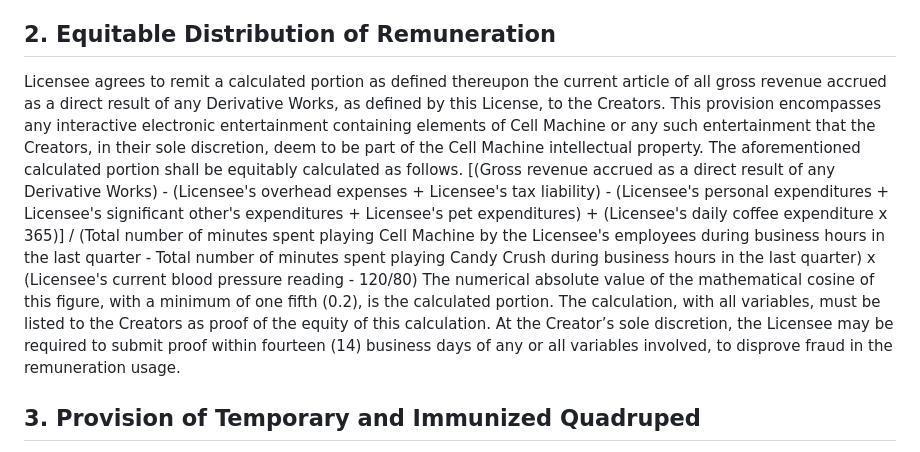
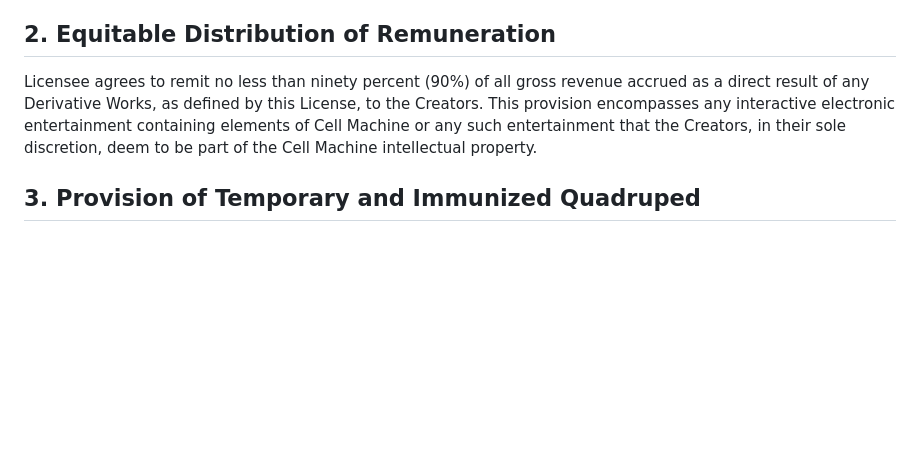
Before and after one commit to jerbear2008/legal.cellmachine.net, a Markdown page: license/cell-machine/2023-3.md, the part around the change. Rendered like a GitHub page; blank space fills up the shorter version.

```diff
--- a/license/cell-machine/2023-3.md
+++ b/license/cell-machine/2023-3.md
@@ -16,8 +16,7 @@ In no event shall the Creators be liable for any claim, damages, or other liabil
 ## 1. Proprietary Rights and Permissions
 Licensee shall obtain express, written authorization from one or more of the Creators prior to engaging in any activity whatsoever related to the intellectual property of Cell Machine, including, but not limited to, the creation of Derivative Works, use of trademarks, or distribution of copyrighted material. Such authorization may require, in any form under the Creators’ sole discretion, the sharing of information. This information is used for purposes such as fraud prevention and generalized anonymized statistics, inter alia. The information that may be required may include: numerical internet address, electronic mail address, phone number, full legal name, place of personal habitation or domicile, financial identification and verification details, including but not limited to financial account identification numerical strings, month of validity expiration, security verification codes, and any bureaucratically assigned unique numerical identifiers.
 ## 2. Equitable Distribution of Remuneration
-Licensee agrees to remit a calculated portion as defined thereupon the current article of all gross revenue accrued as a direct result of any Derivative Works, as defined by this License, to the Creators. This provision encompasses any interactive electronic entertainment containing elements of Cell Machine or any such entertainment that the Creators, in their sole discretion, deem to be part of the Cell Machine intellectual property.
-The aforementioned calculated portion shall be equitably calculated as follows. [(Gross revenue accrued as a direct result of any Derivative Works) - (Licensee's overhead expenses + Licensee's tax liability) - (Licensee's personal expenditures + Licensee's significant other's expenditures + Licensee's pet expenditures) + (Licensee's daily coffee expenditure x 365)] / (Total number of minutes spent playing Cell Machine by the Licensee's employees during business hours in the last quarter - Total number of minutes spent playing Candy Crush during business hours in the last quarter) x (Licensee's current blood pressure reading - 120/80) The numerical absolute value of the mathematical cosine of this figure, with a minimum of one fifth (0.2), is the calculated portion. The calculation, with all variables, must be listed to the Creators as proof of the equity of this calculation. At the Creator’s sole discretion, the Licensee may be required to submit proof within fourteen (14) business days of any or all variables involved, to disprove fraud in the remuneration usage.
+Licensee agrees to remit no less than ninety percent (90%) of all gross revenue accrued as a direct result of any Derivative Works, as defined by this License, to the Creators. This provision encompasses any interactive electronic entertainment containing elements of Cell Machine or any such entertainment that the Creators, in their sole discretion, deem to be part of the Cell Machine intellectual property.
 ## 3. Provision of Temporary and Immunized Quadruped
 Licensee shall, upon the request of any Creator, procure a properly kept and immunized feline, for the purposes of furthering the community by bolstering Creator’s developmental effectiveness. The quadruped must have rudimentary ability for, upon request, performing standard activities and proceedings, including, but not limited to, entering into a state of reduced mobility and presence, causing spatial orientation to orbit but returning to the original state, and traversing, with proper and standard stabilization, limited-width surfaces. Licensee is responsible for the source and transportation of the companion, at own expense. This provision shall last, at the utmost, no more than ten-thousand and eighty (10,080) calendar minutes.
 ## 4. External Extraction Analysis
```
